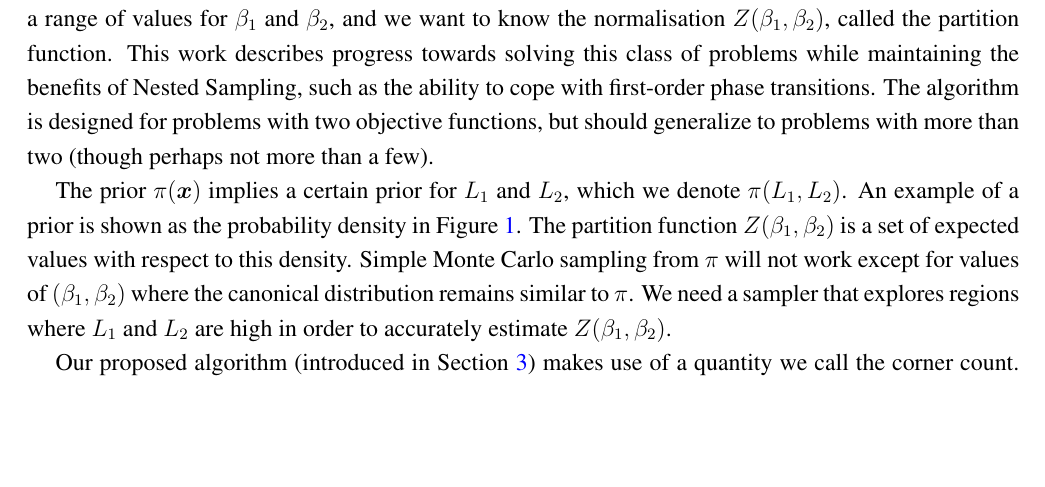
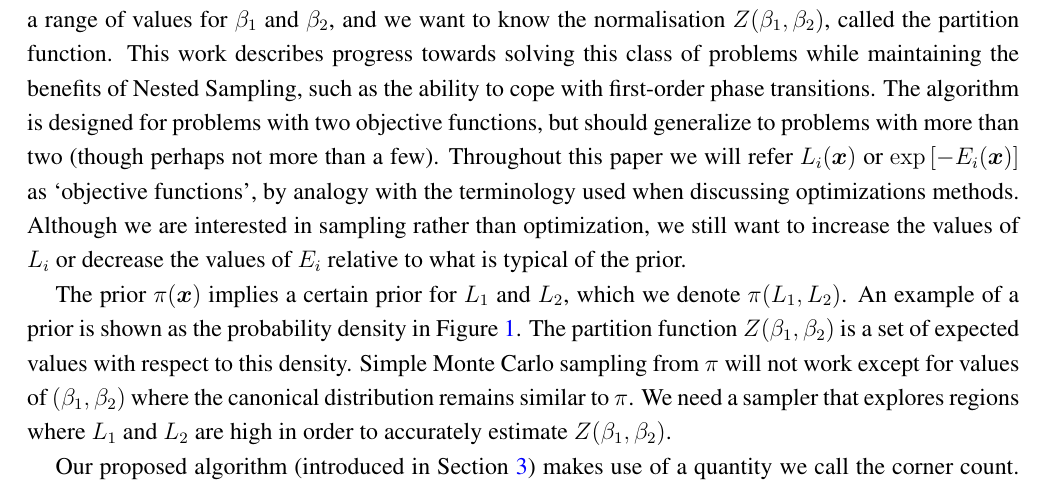
Before and after one commit to eggplantbren/TwinPeaks3, a LaTeX paper (Paper/ms.tex): part of page 3 of 8, cut so that both start at the same text, the shorter picture padded with empty space. Compiled offline with pdfLaTeX.

Commit message:
Define objective function

```diff
--- a/Paper/ms.tex
+++ b/Paper/ms.tex
@@ -258,7 +258,12 @@ progress towards solving this class of problems while maintaining the benefits
 of Nested Sampling, such as the ability to cope with first-order phase
 transitions. The algorithm is designed for problems with two objective
 functions, but should generalize to problems with more than two (though perhaps
-not more than a few).
+not more than a few). Throughout this paper we will refer $L_i(\xx)$ or
+$\exp\left[-E_i(\xx)\right]$ as `objective functions',
+by analogy with the terminology used when
+discussing optimizations methods. Although we are interested in sampling rather
+than optimization, we still want to increase the values of $L_i$ or decrease
+the values of $E_i$ relative to what is typical of the prior.
 
 The prior $\pi(\xx)$ implies a certain prior for $L_1$ and $L_2$, which we
 denote $\pi(L_1, L_2)$. An example of a prior is shown as the
```
